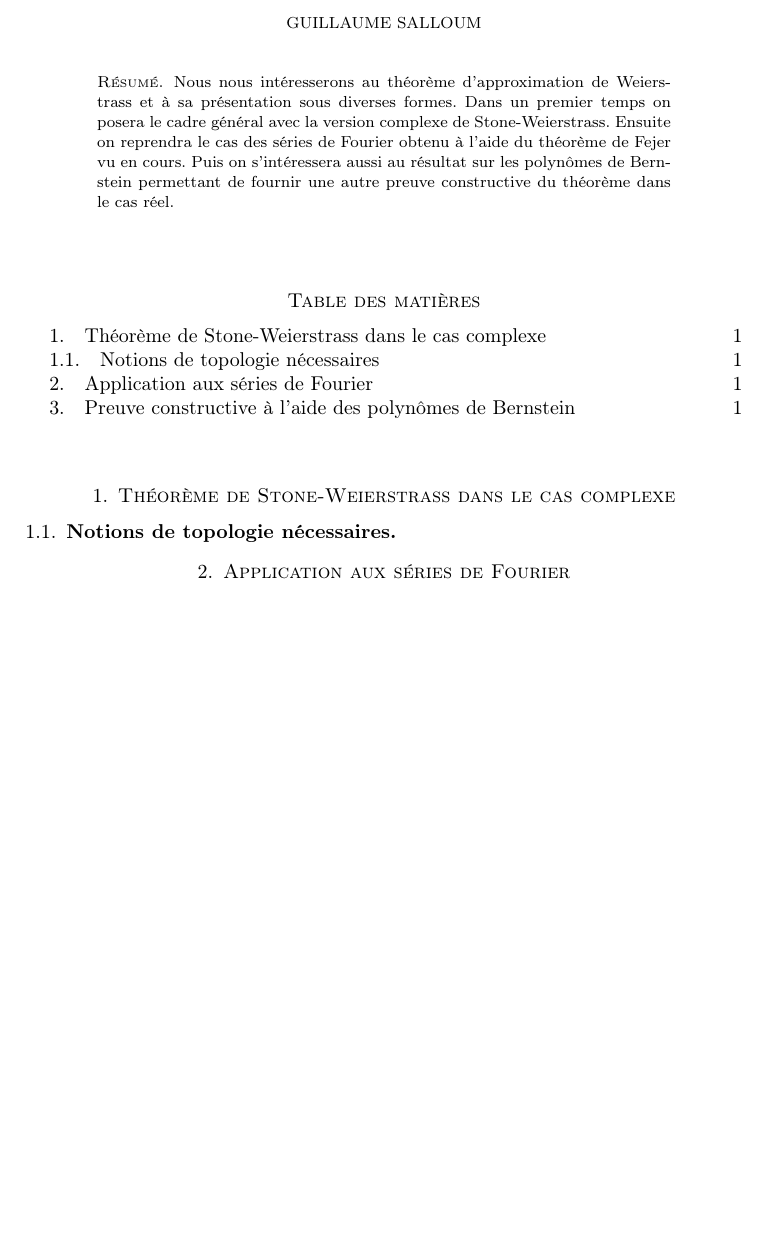
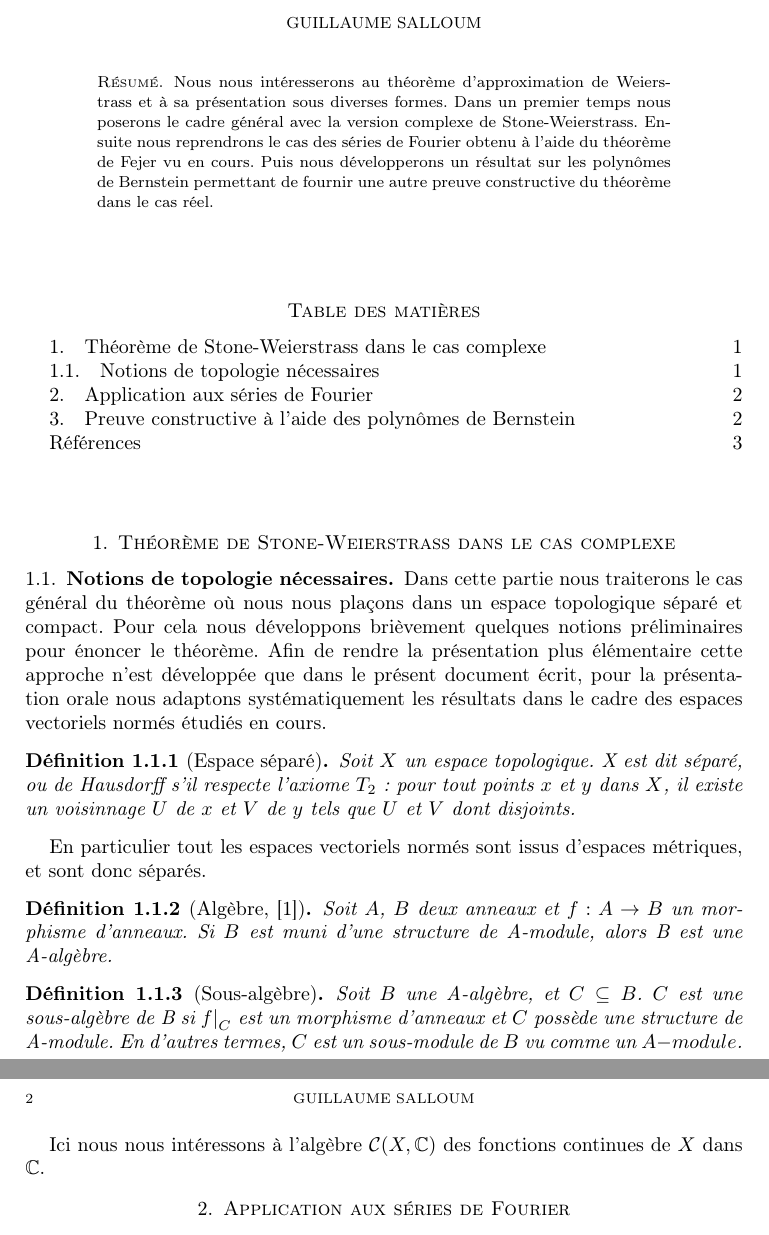
Before and after one commit to SP-84/weierstrass, a LaTeX paper (weierstrass.tex): part of the page before the commit and two parts of pages 1 and 2 of 3 after it, the two joined at a grey line, cut so that both start at the same text, the shorter picture padded with empty space. Compiled offline with pdfLaTeX.

Commit message:
Added preliminaries and definitions about topological spaces

```diff
--- a/weierstrass.tex
+++ b/weierstrass.tex
@@ -1,8 +1,8 @@
 \documentclass{amsart}
 \usepackage[T1]{fontenc} % French fontenc
 \usepackage[french]{babel} % Use French as default lang
-\usepackage{mathtools}
-\usepackage{amsfonts}
+\usepackage{mathtools} % Usr amsmath commands
+\usepackage{amssymb} % For \restriction command and math fonts
 \usepackage[backend=biber]{biblatex} % Simple bibliography usage with biber
 \addbibresource{weierstrass.bib}
 
@@ -18,11 +18,11 @@
 \begin{document}
 \begin{abstract}
 	Nous nous intéresserons au théorème d'approximation de Weierstrass et
-	à sa présentation sous diverses formes. Dans un premier temps on posera le cadre
+	à sa présentation sous diverses formes. Dans un premier temps nous poserons le cadre
 	général avec la version complexe de Stone-Weierstrass.
-	Ensuite on reprendra le cas
+	Ensuite nous reprendrons le cas
 	des séries de Fourier obtenu à l'aide du théorème de Fejer vu en cours.
-	Puis on s'intéressera aussi au résultat sur les polynômes de Bernstein permettant
+	Puis nous développerons un résultat sur les polynômes de Bernstein permettant
 	de fournir une autre preuve constructive du théorème dans le cas réel.
 \end{abstract}
 
@@ -33,8 +33,31 @@
 \section{Théorème de Stone-Weierstrass dans le cas complexe}
 \subsection{Notions de topologie nécessaires}
 
+\par Dans cette partie nous traiterons le cas général du théorème où nous nous plaçons dans
+un espace topologique séparé et compact. Pour cela nous développons brièvement quelques notions préliminaires pour énoncer le théorème.
+Afin de rendre la présentation plus élémentaire cette approche n'est développée que dans le présent document écrit, pour la présentation orale nous adaptons systématiquement les résultats dans le cadre des espaces vectoriels normés étudiés en cours.
 
+\begin{definition}[Espace séparé]
+	Soit \( X \) un espace topologique. X est dit \textit{séparé}, ou \textit{de Hausdorff} s'il respecte l'axiome \( T_{2} \) : pour tout points \( x \) et \( y \) dans \( X \), il existe un voisinnage \( U \) de \( x \) et \( V \) de \( y \) tels que \( U \) et \( V \) dont disjoints.
+\end{definition}
 
+En particulier tout les espaces vectoriels normés sont issus d'espaces métriques, et sont donc séparés.
+
+\begin{definition}[Algèbre, \cite{atiyah1969introduction}]
+	Soit \( A \), \( B \) deux anneaux et \( f : A \rightarrow B \)
+	un morphisme d'anneaux. Si \( B \) est muni d'une structure de \textit{A-module}, alors B est une \textit{A-algèbre}.
+\end{definition}
+
+\begin{definition}[Sous-algèbre]
+	Soit \( B \) une \textit{A-algèbre}, et \( C \subseteq B \).
+	\( C \) est une \textit{sous-algèbre de B} si
+	\( {f|}_C \) est un morphisme d'anneaux
+	et \( C \) possède une structure de \textit{A-module}.
+	En d'autres termes, \( C \) est un \textit{sous-module} de \( B \)
+	vu comme un \( A-module \).
+\end{definition}
+
+Ici nous nous intéressons à l'algèbre \( \mathcal{C} (X,\mathbb{C}) \) des fonctions continues de \( X \) dans \( \mathbb{C} \).
 \section{Application aux séries de Fourier}
 
 
```
Also changed, not shown: weierstrass.bib (+8 -0 lines), weierstrass.pdf.
